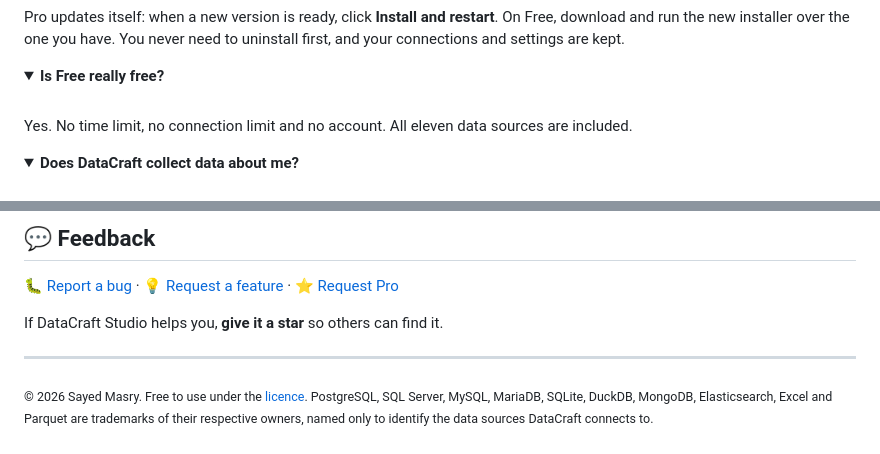
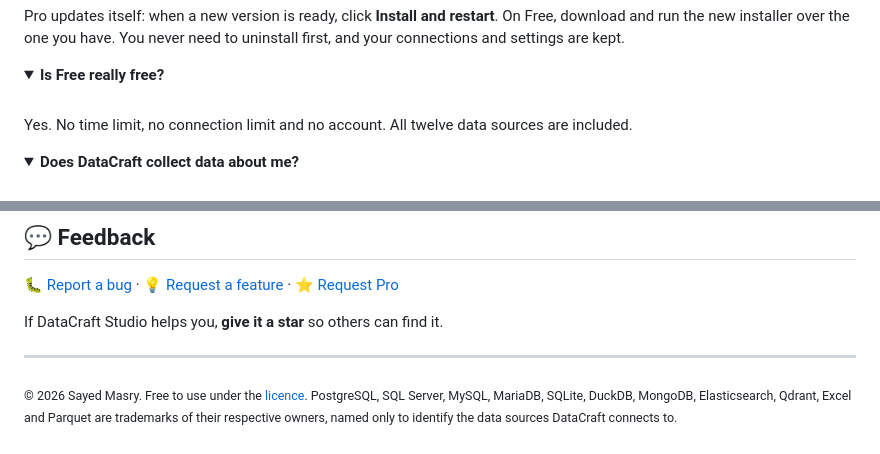
Before and after one commit to elsayedsamyeid/datacraft-studio, a Markdown page: README.md, 2 parts joined by grey strips. Rendered like a GitHub page; folded sections open.

```diff
--- a/README.md
+++ b/README.md
@@ -174,7 +175,7 @@ Pro updates itself: when a new version is ready, click <b>Install and restart</b
 <details>
 <summary><b>Is Free really free?</b></summary>
 <br>
-Yes. No time limit, no connection limit and no account. All eleven data sources are included.
+Yes. No time limit, no connection limit and no account. All twelve data sources are included.
 </details>
 
 <details>
@@ -211,4 +212,4 @@ If DataCraft Studio helps you, **give it a star** so others can find it.
 
 ---
 
-<sub>© 2026 Sayed Masry. Free to use under the <a href="LICENSE.md">licence</a>. PostgreSQL, SQL Server, MySQL, MariaDB, SQLite, DuckDB, MongoDB, Elasticsearch, Excel and Parquet are trademarks of their respective owners, named only to identify the data sources DataCraft connects to.</sub>
+<sub>© 2026 Sayed Masry. Free to use under the <a href="LICENSE.md">licence</a>. PostgreSQL, SQL Server, MySQL, MariaDB, SQLite, DuckDB, MongoDB, Elasticsearch, Qdrant, Excel and Parquet are trademarks of their respective owners, named only to identify the data sources DataCraft connects to.</sub>
```
Also changed, not shown: other parts of README.md (+6 -5 lines).
